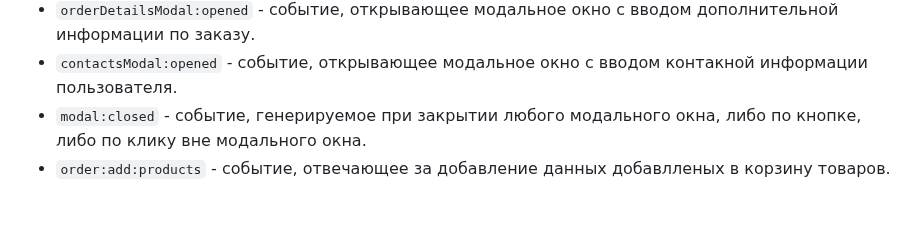
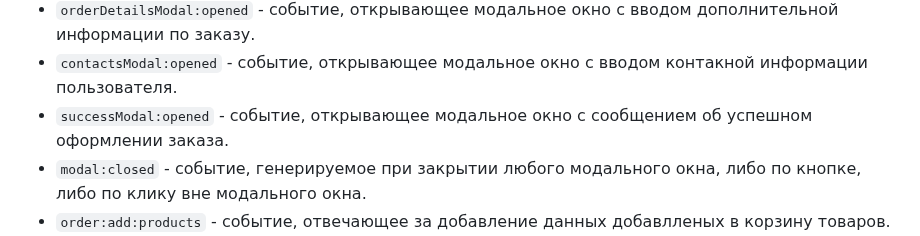
Before and after one commit to Koblanofff/web-larek-frontend, a Markdown page: README.md, the part around the change. GitHub-like rendering; blank space fills up the shorter version.

Commit message:
README add 'successModal:opened' event info

```diff
--- a/README.md
+++ b/README.md
@@ -257,6 +257,7 @@ npm run deploy
 - `basketModal:opened` - событие, генерируемое при клике на кнопку открытия корзины.
 - `orderDetailsModal:opened` - событие, открывающее модальное окно с вводом дополнительной информации по заказу.
 - `contactsModal:opened` - событие, открывающее модальное окно с вводом контакной информации пользователя.
+- `successModal:opened` - событие, открывающее модальное окно с сообщением об успешном оформлении заказа.
 - `modal:closed` - событие, генерируемое при закрытии любого модального окна, либо по кнопке, либо по клику вне модального окна.
 - `order:add:products` - событие, отвечающее за добавление данных добавлленых в корзину товаров.
 - `order:add:orderDetails` - событие, отвечающее за добавление дополнительной информации по заказу.
```
